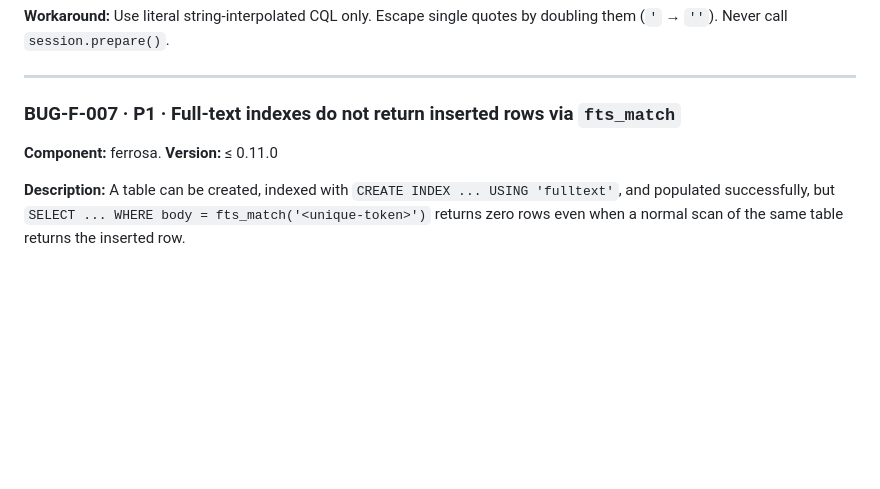
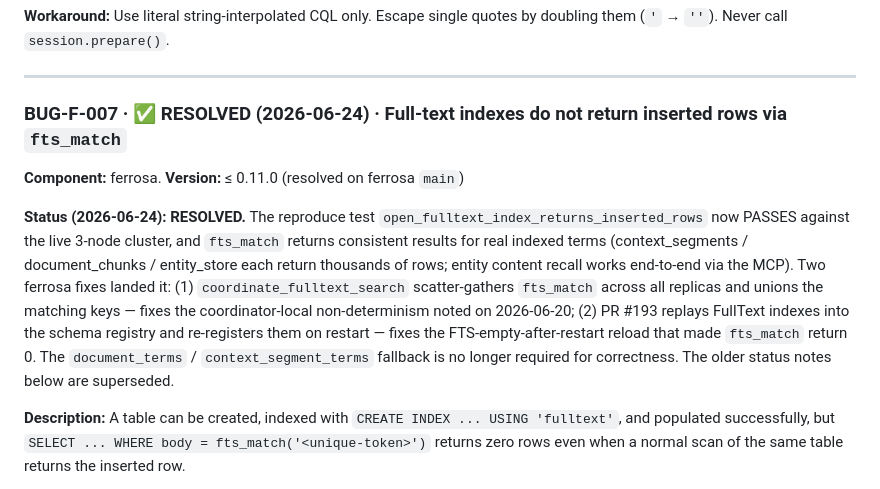
Before and after one commit to ferrosadb/ferrosa-memory, a Markdown page: BUGS.md, the part around the change. GitHub-like rendering; blank space fills up the shorter version.

Commit message:
docs(bugs): mark BUG-F-007 (fts_match returns no rows) RESOLVED
Verified 2026-06-24: the reproduce test open_fulltext_index_returns_inserted_rows
passes against the live 3-node cluster and fts_match returns consistent rows for
real indexed terms. Landed by ferrosa coordinate_fulltext_search (scatter-gather
across replicas) + PR #193 (replay FullText indexes into the schema registry on
restart). Term-table fallback no longer required for correctness.

```diff
--- a/BUGS.md
+++ b/BUGS.md
@@ -164,10 +164,22 @@ by doubling them (`'` → `''`). Never call `session.prepare()`.
 
 ---
 
-### BUG-F-007 · P1 · Full-text indexes do not return inserted rows via `fts_match`
+### BUG-F-007 · ✅ RESOLVED (2026-06-24) · Full-text indexes do not return inserted rows via `fts_match`
 
 **Component:** ferrosa.
-**Version:** ≤ 0.11.0
+**Version:** ≤ 0.11.0 (resolved on ferrosa `main`)
+
+**Status (2026-06-24): RESOLVED.** The reproduce test
+`open_fulltext_index_returns_inserted_rows` now PASSES against the live 3-node
+cluster, and `fts_match` returns consistent results for real indexed terms
+(context_segments / document_chunks / entity_store each return thousands of rows;
+entity content recall works end-to-end via the MCP). Two ferrosa fixes landed it:
+(1) `coordinate_fulltext_search` scatter-gathers `fts_match` across all replicas and
+unions the matching keys — fixes the coordinator-local non-determinism noted on
+2026-06-20; (2) PR #193 replays FullText indexes into the schema registry and
+re-registers them on restart — fixes the FTS-empty-after-restart reload that made
+`fts_match` return 0. The `document_terms` / `context_segment_terms` fallback is no
+longer required for correctness. The older status notes below are superseded.
 
 **Description:** A table can be created, indexed with
 `CREATE INDEX ... USING 'fulltext'`, and populated successfully, but
```
